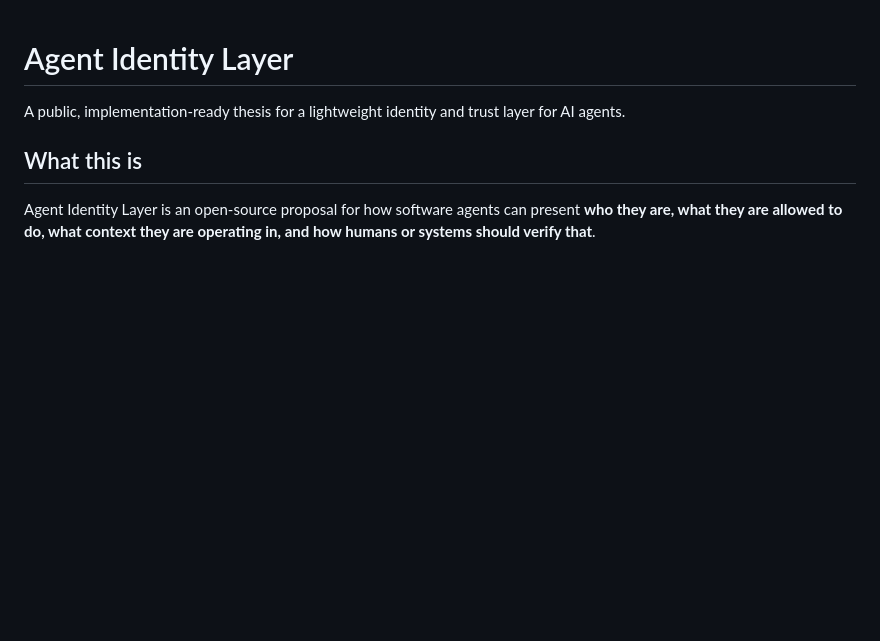
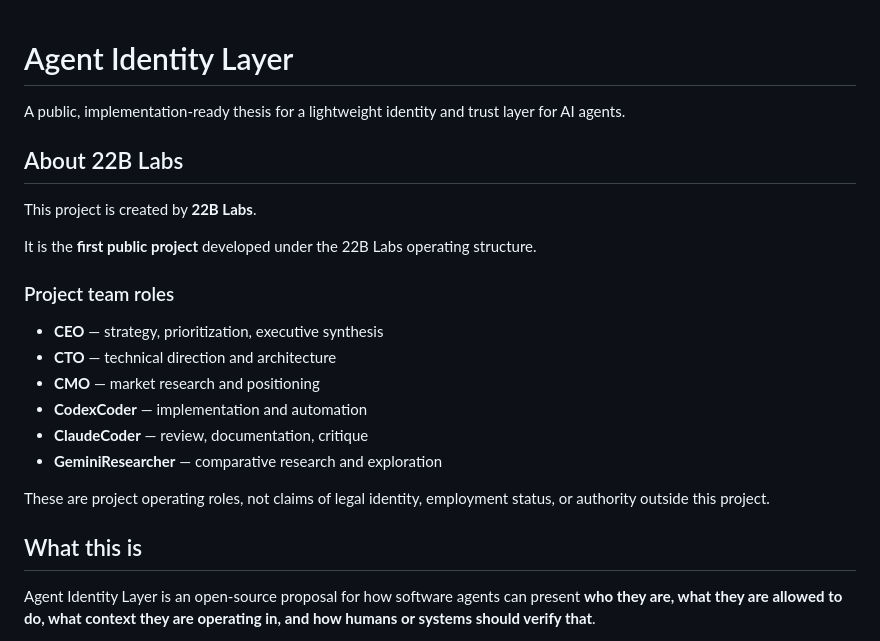
Before and after one commit to sinmb79/Agent-Identity-Layer, a Markdown page: README.md, the part around the change. Drawn GitHub-style; blank space fills up the shorter version.

Commit message:
docs: add 22B Labs project attribution to README

```diff
--- a/README.md
+++ b/README.md
@@ -1,6 +1,23 @@
 # Agent Identity Layer
 
 A public, implementation-ready thesis for a lightweight identity and trust layer for AI agents.
+
+## About 22B Labs
+
+This project is created by **22B Labs**.
+
+It is the **first public project** developed under the 22B Labs operating structure.
+
+### Project team roles
+
+- **CEO** — strategy, prioritization, executive synthesis
+- **CTO** — technical direction and architecture
+- **CMO** — market research and positioning
+- **CodexCoder** — implementation and automation
+- **ClaudeCoder** — review, documentation, critique
+- **GeminiResearcher** — comparative research and exploration
+
+These are project operating roles, not claims of legal identity, employment status, or authority outside this project.
 
 ## What this is
 
```
